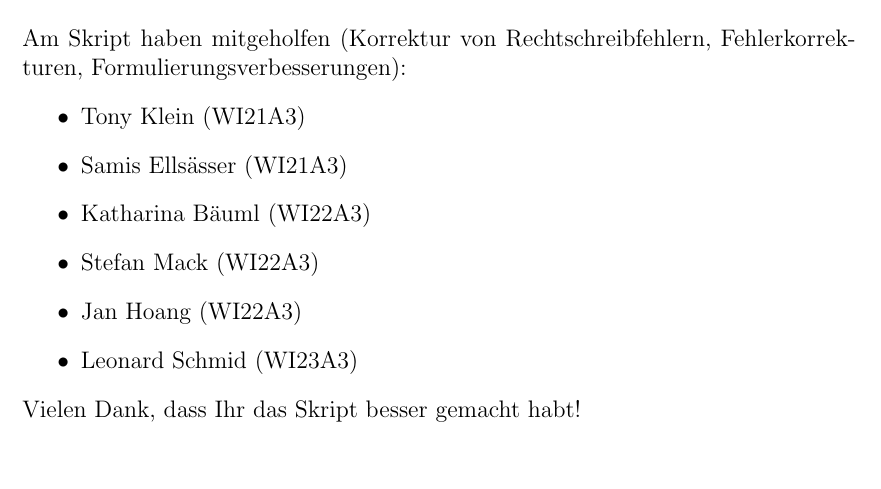
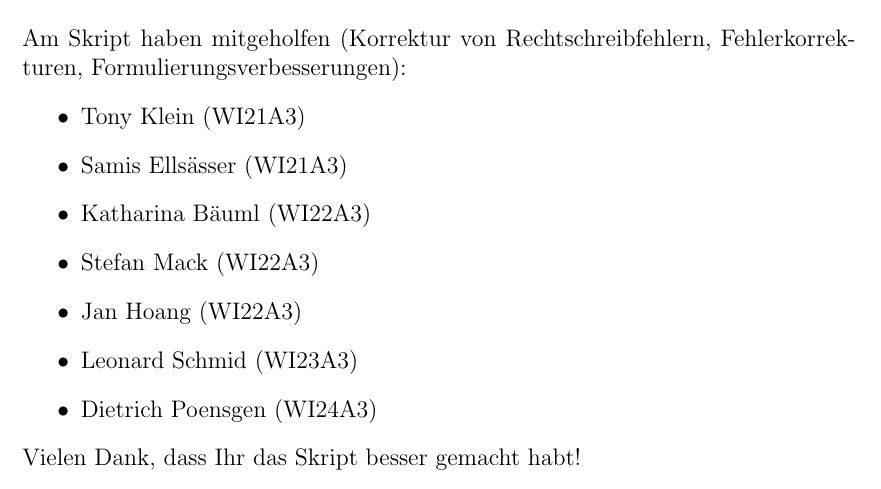
Before and after one commit to tgweber/tiscript, a LaTeX thesis (script.tex, which reads content/acknowledgement.tex): part of page 26 of 26, cut so that both start at the same text. Compiled offline with pdfLaTeX.

Commit message:
Update acknowledgements.tex

```diff
--- a/content/acknowledgement.tex
+++ b/content/acknowledgement.tex
@@ -7,5 +7,6 @@ Am Skript haben mitgeholfen
 \item Stefan Mack (WI22A3)
 \item Jan Hoang (WI22A3)
 \item Leonard Schmid (WI23A3)
+\item Dietrich Poensgen (WI24A3)
 \end{itemize}
 Vielen Dank, dass Ihr das Skript besser gemacht habt!
```
